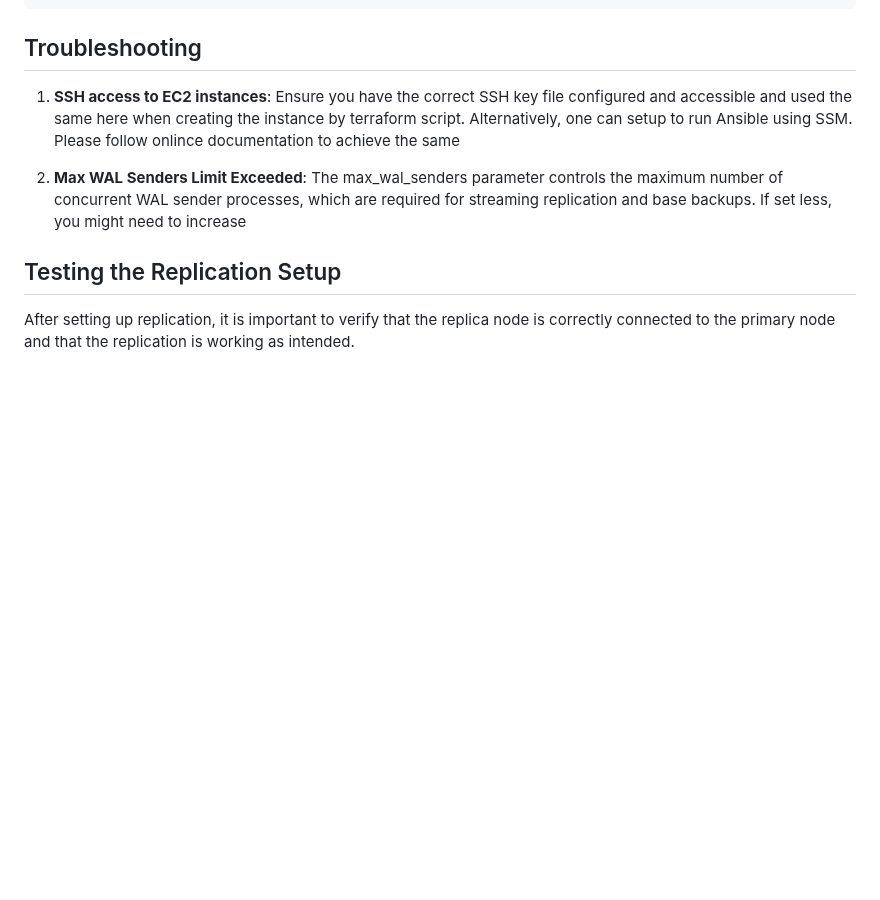
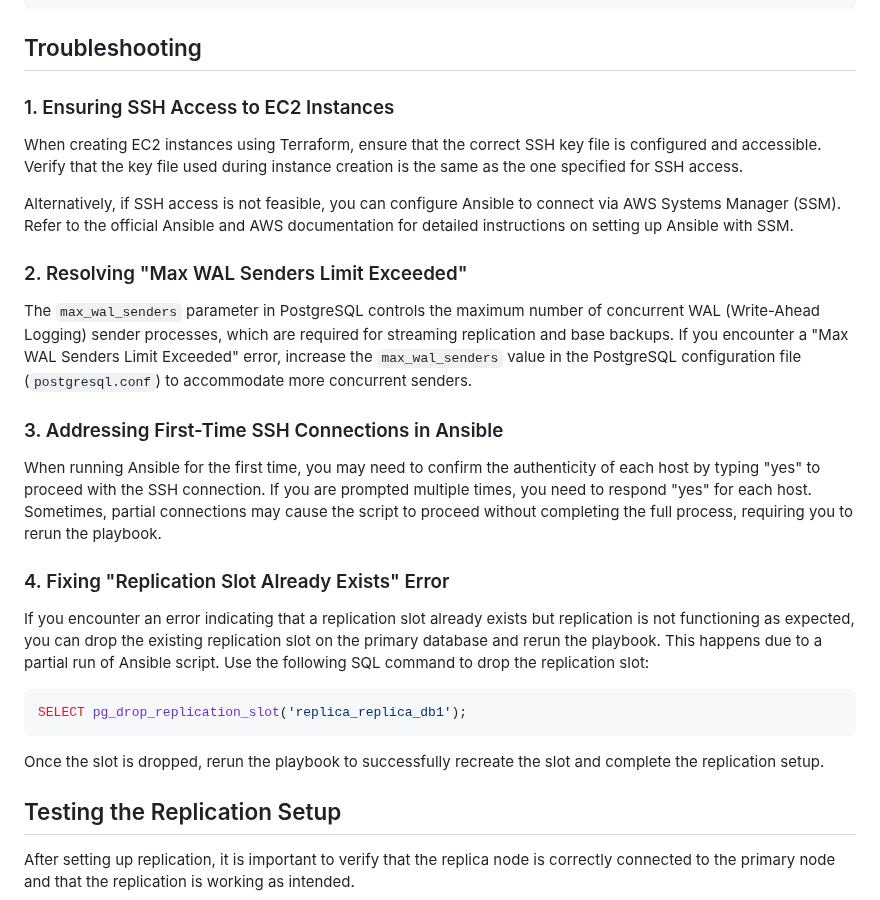
Before and after one commit to bhushan-amit/postgres-infra-api, a Markdown page: README.md, the part around the change. Rendered like a GitHub page; blank space fills up the shorter version.

Commit message:
Final troubleshooting tips

````diff
--- a/README.md
+++ b/README.md
@@ -188,9 +188,26 @@ postgres-infra-api/
 
 ## Troubleshooting
 
-1. **SSH access to EC2 instances**: Ensure you have the correct SSH key file configured and accessible and used the same here when creating the instance by terraform script. Alternatively, one can setup to run Ansible using SSM. Please follow onlince documentation to achieve the same
 
-2. **Max WAL Senders Limit Exceeded**:  The max_wal_senders parameter controls the maximum number of concurrent WAL sender processes, which are required for streaming replication and base backups. If set less, you might need to increase
+### 1. Ensuring SSH Access to EC2 Instances
+When creating EC2 instances using Terraform, ensure that the correct SSH key file is configured and accessible. Verify that the key file used during instance creation is the same as the one specified for SSH access.
+
+Alternatively, if SSH access is not feasible, you can configure Ansible to connect via AWS Systems Manager (SSM). Refer to the official Ansible and AWS documentation for detailed instructions on setting up Ansible with SSM.
+
+### 2. Resolving "Max WAL Senders Limit Exceeded"
+The `max_wal_senders` parameter in PostgreSQL controls the maximum number of concurrent WAL (Write-Ahead Logging) sender processes, which are required for streaming replication and base backups. If you encounter a "Max WAL Senders Limit Exceeded" error, increase the `max_wal_senders` value in the PostgreSQL configuration file (`postgresql.conf`) to accommodate more concurrent senders.
+
+### 3. Addressing First-Time SSH Connections in Ansible
+When running Ansible for the first time, you may need to confirm the authenticity of each host by typing "yes" to proceed with the SSH connection. If you are prompted multiple times, you need to respond "yes" for each host. Sometimes, partial connections may cause the script to proceed without completing the full process, requiring you to rerun the playbook.
+
+### 4. Fixing "Replication Slot Already Exists" Error
+If you encounter an error indicating that a replication slot already exists but replication is not functioning as expected, you can drop the existing replication slot on the primary database and rerun the playbook. This happens due to a partial run of Ansible script.  Use the following SQL command to drop the replication slot:
+
+```sql
+SELECT pg_drop_replication_slot('replica_replica_db1');
+```
+
+Once the slot is dropped, rerun the playbook to successfully recreate the slot and complete the replication setup.
 
 
 ## Testing the Replication Setup
````
